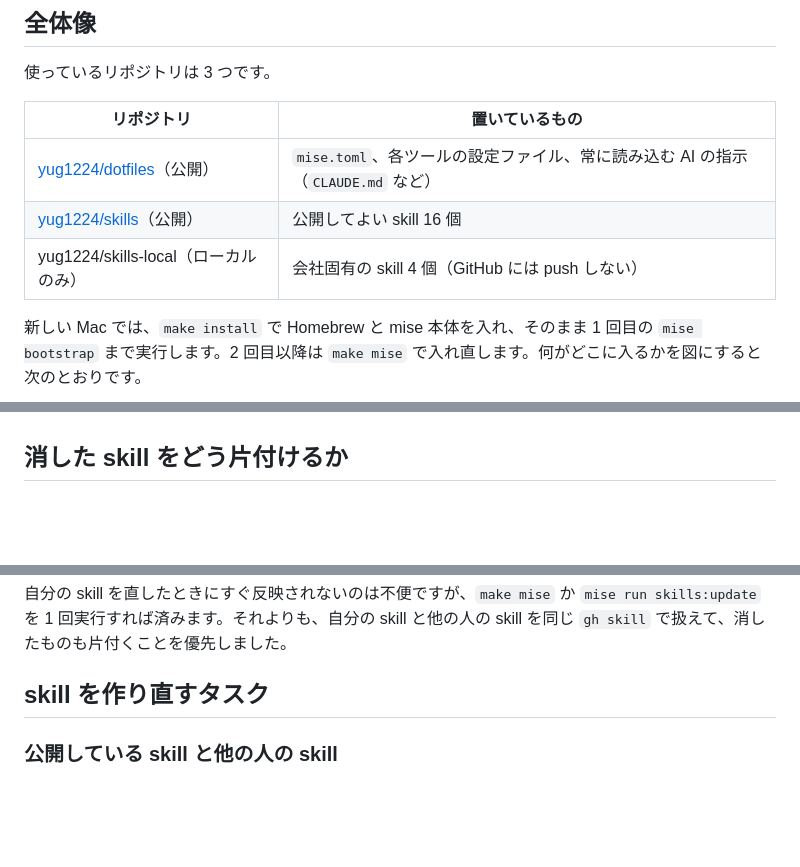
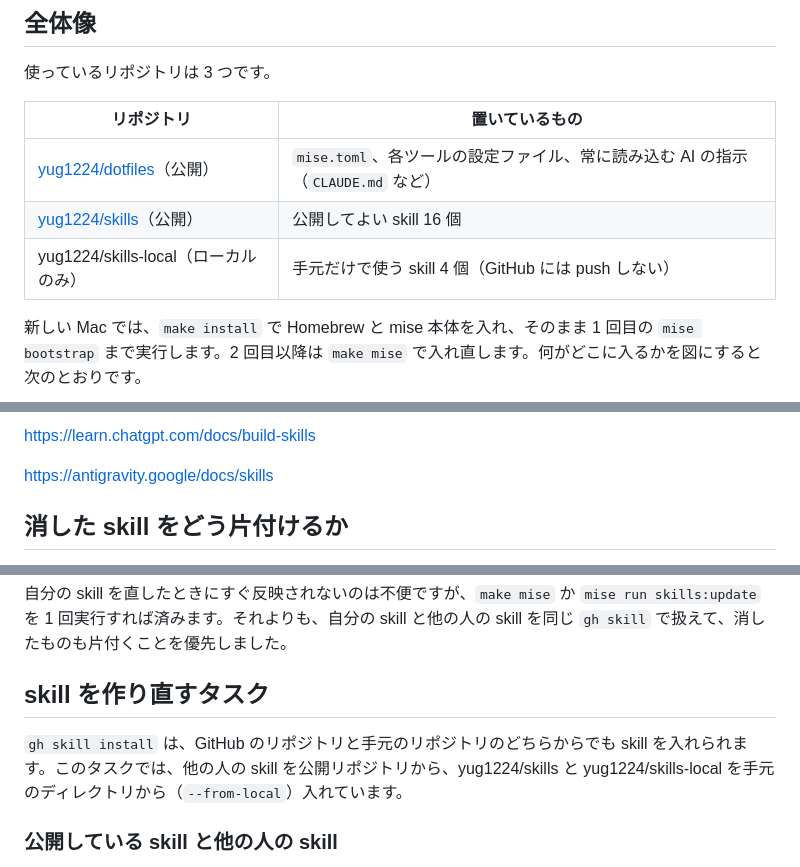
Before and after one commit to yug1224/zenn, a Markdown page: articles/30bd78e1a67f87.md, 3 parts joined by grey strips. GitHub-like rendering; blank space fills up the shorter version.

```diff
--- a/articles/30bd78e1a67f87.md
+++ b/articles/30bd78e1a67f87.md
@@ -27,7 +28,7 @@ Mac の開発環境は dotfiles で管理していて、Homebrew のパッケー
 | --------------------------------------------------------------- | ------------------------------------------------------------------------------- |
 | [yug1224/dotfiles](https://github.com/yug1224/dotfiles)（公開） | `mise.toml`、各ツールの設定ファイル、常に読み込む AI の指示（`CLAUDE.md` など） |
 | [yug1224/skills](https://github.com/yug1224/skills)（公開）     | 公開してよい skill 16 個                                                        |
-| yug1224/skills-local（ローカルのみ）                            | 会社固有の skill 4 個（GitHub には push しない）                                |
+| yug1224/skills-local（ローカルのみ）                            | 手元だけで使う skill 4 個（GitHub には push しない）                            |
 
 新しい Mac では、`make install` で Homebrew と mise 本体を入れ、そのまま 1 回目の `mise bootstrap` まで実行します。2 回目以降は `make mise` で入れ直します。何がどこに入るかを図にすると次のとおりです。
 
@@ -185,3 +203,6 @@ skill を入れるのには `gh skill` を使っています。GitHub CLI に入
+https://learn.chatgpt.com/docs/build-skills
+
+https://antigravity.google/docs/skills
 
 ## 消した skill をどう片付けるか
 
@@ -230,6 +251,8 @@ skill の中のファイルなら、入れる前にその skill のディレク
 
 ## skill を作り直すタスク
 
+`gh skill install` は、GitHub のリポジトリと手元のリポジトリのどちらからでも skill を入れられます。このタスクでは、他の人の skill を公開リポジトリから、yug1224/skills と yug1224/skills-local を手元のディレクトリから（`--from-local`）入れています。
+
 ### 公開している skill と他の人の skill
 
 `skills:update` は、`make mise` の `[tasks.bootstrap]` から呼ばれます。手で直した skill を反映したいときは、`mise run skills:update` だけを実行します。
```
Also changed, not shown: other parts of articles/30bd78e1a67f87.md (+31 -7 lines), images/30bd78e1a67f87/eyecatch.jpg.
